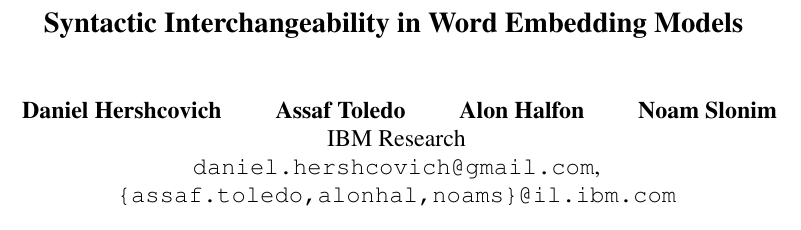
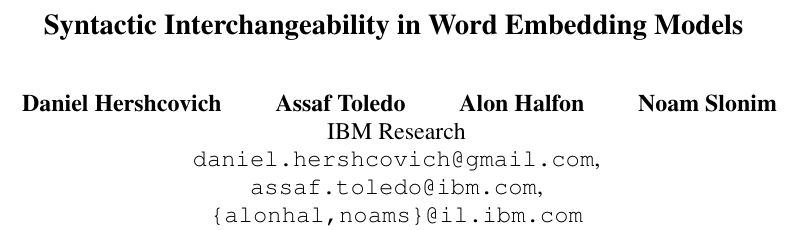
Before and after one commit to danielhers/interchangeability, a LaTeX paper (interchangeability.tex): part of page 1 of 5, cut so that both start at the same text. Compiled offline with pdfLaTeX.

Commit message:
Fix Assafs email

```diff
--- a/interchangeability.tex
+++ b/interchangeability.tex
@@ -40,7 +40,8 @@
 Daniel Hershcovich \qquad Assaf Toledo \qquad Alon Halfon \qquad Noam Slonim \\
 IBM Research\\
 \texttt{daniel.hershcovich@gmail.com},\\
-\texttt{\{assaf.toledo,alonhal,noams\}@il.ibm.com}
+\texttt{assaf.toledo@ibm.com},\\
+\texttt{\{alonhal,noams\}@il.ibm.com}
 }
 
 \begin{document}
```
